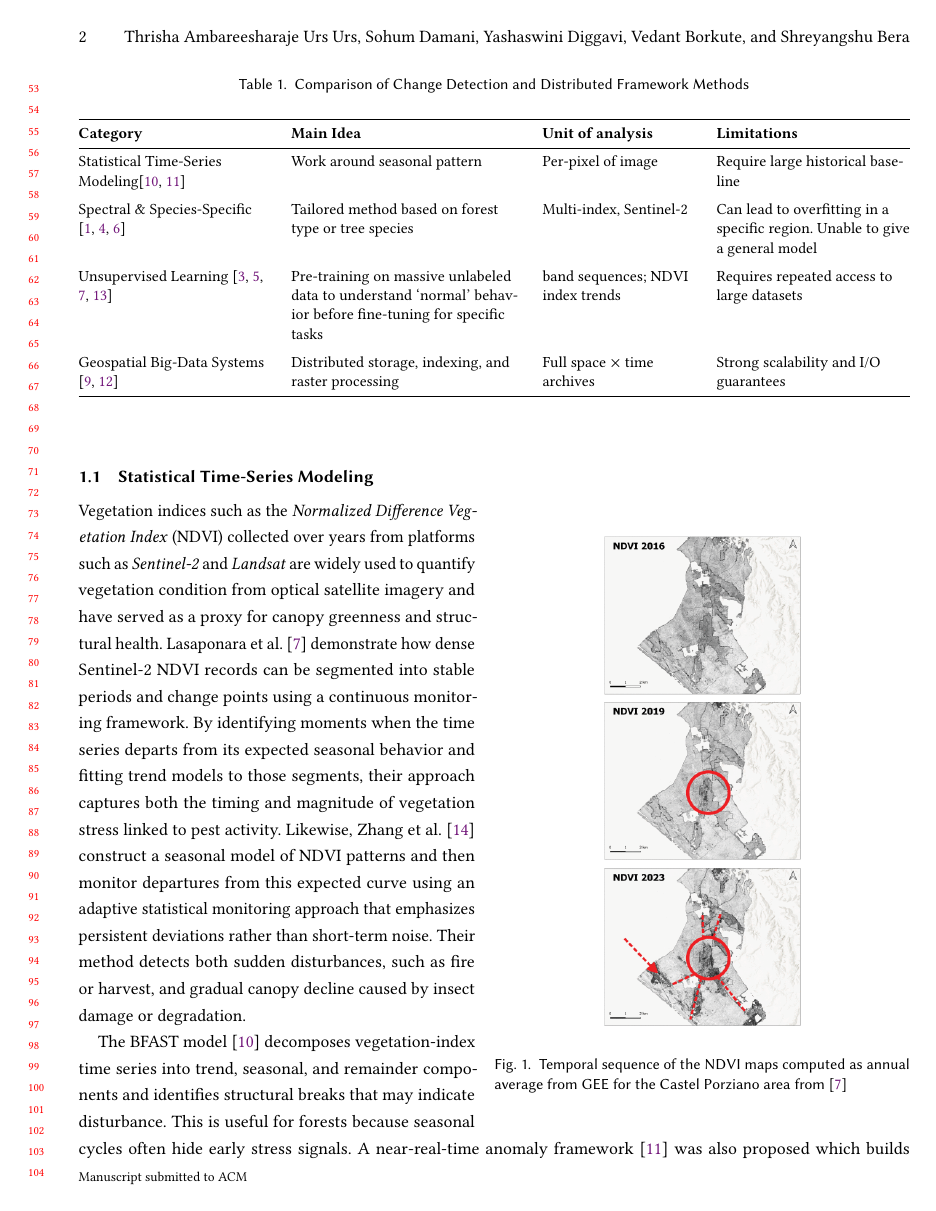
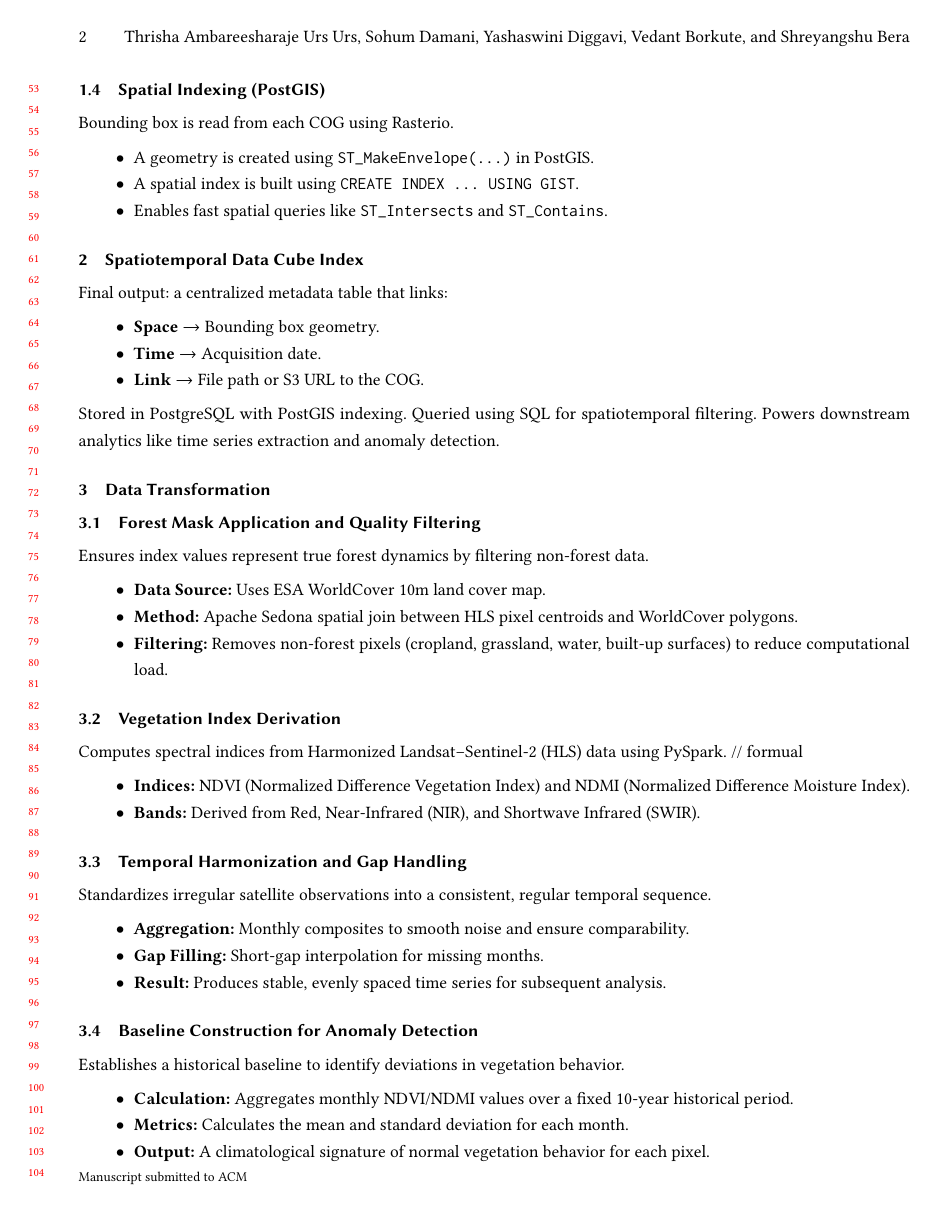
Before and after one commit to Vedant2100/CS226---Project-Report, a LaTeX paper (main.tex, which reads sections/feature_computation.tex): page 2 of 9 before the commit and page 2 of 5 after it. Compiled offline with pdfLaTeX.

Commit message:
Discussion changes

```diff
--- a/sections/feature_computation.tex
+++ b/sections/feature_computation.tex
@@ -1,3 +1,17 @@
-\section{Feature Computation and Preprocessing}
+\section{Data Transformation}
+
+\subsection{Forest Mask Application and Quality Filtering}
+Ensures index values represent true forest dynamics by filtering non-forest data.
+\begin{itemize}
+    \item \textbf{Data Source:} Uses ESA WorldCover 10m land cover map.
+    \item \textbf{Method:} Apache Sedona spatial join between HLS pixel centroids and WorldCover polygons.
+    \item \textbf{Filtering:} Removes non-forest pixels (cropland, grassland, water, built-up surfaces) to reduce computational load.
+\end{itemize}
 
 \subsection{Vegetation Index Derivation}
+Computes spectral indices from Harmonized Landsat--Sentinel-2 (HLS) data using PySpark.
+// formual
+\begin{itemize}
+    \item \textbf{Indices:} NDVI (Normalized Difference Vegetation Index) and NDMI (Normalized Difference Moisture Index).
+    \item \textbf{Bands:} Derived from Red, Near-Infrared (NIR), and Shortwave Infrared (SWIR).
+\end{itemize}
@@ -8,6 +18,33 @@ To ensure that index values represent true forest dynamics, the ESA WorldCover 1
 
 \subsection{Temporal Harmonization and Gap Handling}
-Because Sentinel--2 and Landsat observations arrive at irregular intervals due to clouds, revisit cycles, and acquisition geometry, the preprocessing pipeline standardizes the data into a regular temporal sequence. The Harmonized Landsat--Sentinel-2 (HLS) product already resolves cross-sensor differences by aligning spectral bands, normalizing reflectance, and placing all imagery on a common grid, so no additional spectral harmonization is required. The pipeline instead aggregates all valid observations within each period---typically a month---into a single composite to smooth noise and ensure year-to-year comparability. When months lack cloud-free data, values are filled through short-gap interpolation or left missing when coverage is insufficient. Producing a stable, evenly spaced NDVI and NDMI time series is necessary for constructing historical baselines and supports statistical models such as BFAST \cite{bfast} and Adaptive EWMA \cite{forests-survey}, which require regular sampling to detect deviations from expected seasonal patterns.
+Standardizes irregular satellite observations into a consistent, regular temporal sequence.
+\begin{itemize}
+    \item \textbf{Aggregation:} Monthly composites to smooth noise and ensure comparability.
+    \item \textbf{Gap Filling:} Short-gap interpolation for missing months.
+    \item \textbf{Result:} Produces stable, evenly spaced time series for subsequent analysis.
+\end{itemize}
 
 \subsection{Baseline Construction for Anomaly Detection}
-For each forest pixel, a multi-year baseline is computed by aggregating monthly NDVI and NDMI values across a fixed historical period (e.g., a 10-year period). The baseline includes the mean and standard deviation for each month, forming a climatological signature of normal vegetation behavior. This structure mirrors the ``historical seasonal baseline'' approach used in near-real-time anomaly frameworks \cite{nrt-anomalies}, where deviations from expected monthly patterns are converted into standardized anomaly scores. The resulting baselines serve as the foundation for detecting statistically significant vegetation stress preceding disease outbreaks.
+Establishes a historical baseline to identify deviations in vegetation behavior.
+\begin{itemize}
+    \item \textbf{Calculation:} Aggregates monthly NDVI/NDMI values over a fixed 10-year historical period.
+    \item \textbf{Metrics:} Calculates the mean and standard deviation for each month.
+    \item \textbf{Output:} A climatological signature of normal vegetation behavior for each pixel.
+\end{itemize}
+% \subsection{Forest Mask Application and Quality Filtering}
+% After acquiring multispectral surface reflectance imagery, to ensure that index values represent true forest dynamics, the ESA WorldCover 10\,m land cover map is applied as a forest mask. This is implemented via an Apache Sedona spatial join between the HLS pixel centroids and the WorldCover polygons. By dropping non-forest pixels (cropland, grassland, water, and built-up surfaces) early in the pipeline, the system significantly reduces the computational burden for subsequent time-series analysis.
+% % The literature emphasizes the importance of such masking, noting that NDVI alone ``does not distinguish among vegetation types,'' and that restricting analysis to forest pixels improves interpretability and reduces contamination \cite{worldcover}. Additionally, cloud-affected observations are filtered using Spark DataFrame operations to evaluate scene metadata and quality flags, ensuring that only valid, atmospherically corrected reflectance values contribute to the time series.
+
+% \subsection{Vegetation Index Derivation}
+%  The system utilizes PySpark in conjunction with raster libraries (such as Rasterio) to compute Normalized Difference Vegetation Index (NDVI) and the Normalized Difference Moisture Index (NDMI), from the red, near-infrared, and shortwave infrared bands of the Harmonized Landsat--Sentinel-2 (HLS) dataset.
+% % This approach aligns with prior studies showing that long-term vegetation and moisture-sensitive indices can reveal subtle stress signals before visible symptoms emerge (\cite{ndvi}).
+
+
+
+% \subsection{Temporal Harmonization and Gap Handling}
+% % Because Sentinel--2 and Landsat observations arrive at irregular intervals due to clouds, revisit cycles, and acquisition geometry, the preprocessing pipeline standardizes the data into a regular temporal sequence. The Harmonized Landsat--Sentinel-2 (HLS) product already resolves cross-sensor differences by aligning spectral bands, normalizing reflectance, and placing all imagery on a common grid, so no additional spectral harmonization is required. The pipeline instead aggregates all valid observations within each period---typically a month---into a single composite to smooth noise and ensure year-to-year comparability. When months lack cloud-free data, values are filled through short-gap interpolation or left missing when coverage is insufficient. Producing a stable, evenly spaced NDVI and NDMI time series is necessary for constructing historical baselines and supports statistical models such as BFAST \cite{bfast} and Adaptive EWMA \cite{forests-survey}, which require regular sampling to detect deviations from expected seasonal patterns.
+% Because Sentinel--2 and Landsat observations arrive at irregular intervals, the preprocessing pipeline standardizes the data into a regular temporal sequence. The pipeline aggregates valid observations within each period into a single composite to smooth noise and ensure comparability. When months lack cloud-free data, values are filled through short-gap interpolation or left missing when coverage is insufficient. This produces a stable, evenly spaced NDVI and NDMI time series for subsequent analysis.
+
+% \subsection{Baseline Construction for Anomaly Detection}
+% For each forest pixel, a multi-year baseline is computed by aggregating monthly NDVI and NDMI values across a fixed historical period (e.g., a 10-year period). The baseline includes the mean and standard deviation for each month, forming a climatological signature of normal vegetation behavior.
+% % This structure mirrors the ``historical seasonal baseline'' approach used in near-real-time anomaly frameworks \cite{nrt-anomalies}, where deviations from expected monthly patterns are converted into standardized anomaly scores. The resulting baselines serve as the foundation for detecting statistically significant vegetation stress preceding disease outbreaks.
```
Also changed, not shown: main.tex (+3 -2 lines), sections/abstract.tex (deleted, +0 -4 lines), sections/data_challenges.tex (deleted, +0 -4 lines), sections/data_storage_and_indexing.tex (added, +42 -0 lines), sections/output_products.tex (+8 -8 lines), sections/feature_computation.tex (4 more changed lines).
